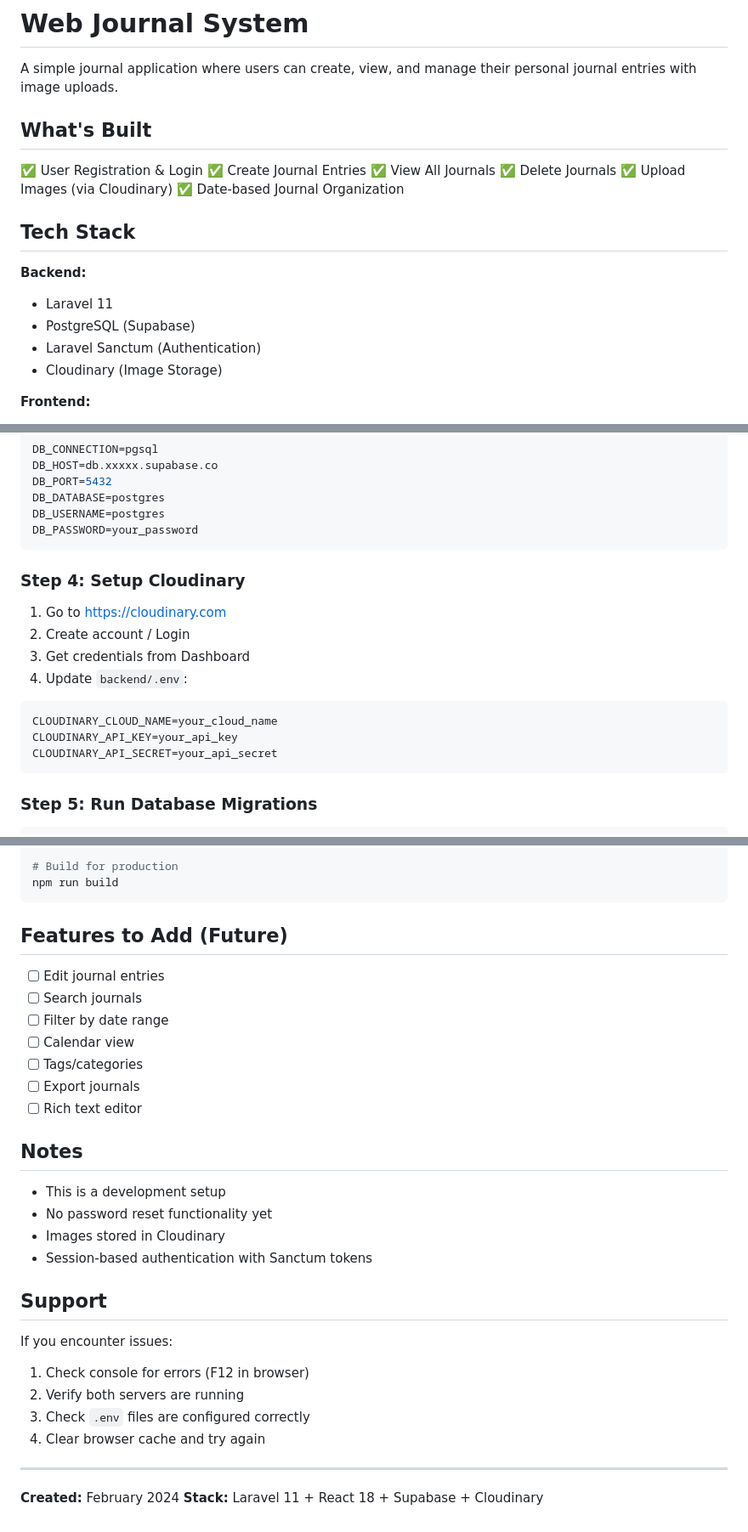
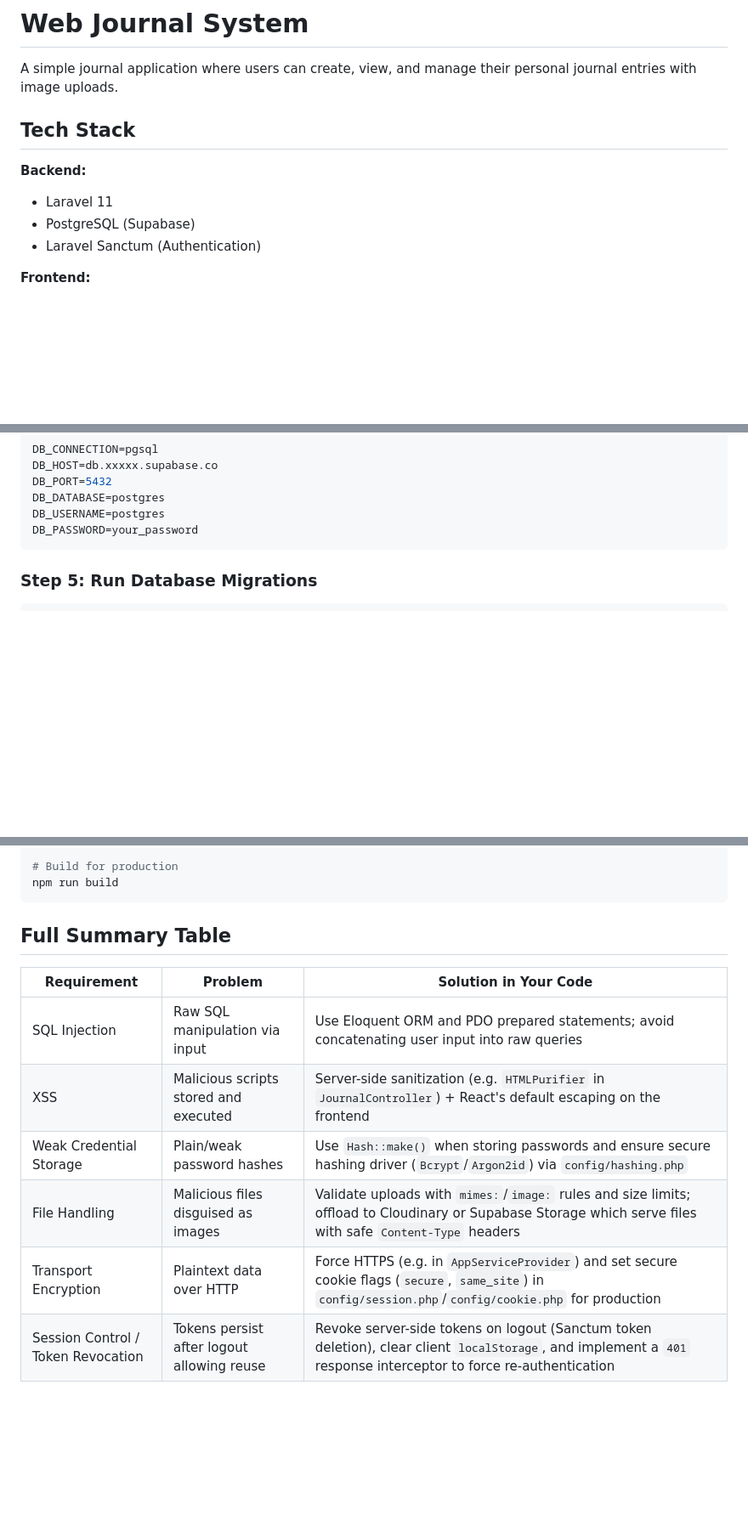
Before and after one commit to De3moo/WebJournal, a Markdown page: README.md, 3 parts joined by grey strips. Shown at 85% size. Drawn GitHub-style; blank space fills up the shorter version.

````diff
--- a/README.md
+++ b/README.md
@@ -2,14 +2,7 @@
 
 A simple journal application where users can create, view, and manage their personal journal entries with image uploads.
 
-## What's Built
 
-✅ User Registration & Login
-✅ Create Journal Entries
-✅ View All Journals
-✅ Delete Journals
-✅ Upload Images (via Cloudinary)
-✅ Date-based Journal Organization
 
 ## Tech Stack
 
@@ -17,7 +10,6 @@ A simple journal application where users can create, view, and manage their pers
 - Laravel 11
 - PostgreSQL (Supabase)
 - Laravel Sanctum (Authentication)
-- Cloudinary (Image Storage)
 
 **Frontend:**
 - React 18 + Vite
@@ -71,17 +63,7 @@ DB_USERNAME=postgres
 DB_PASSWORD=your_password
 ```
 
-### Step 4: Setup Cloudinary
 
-1. Go to [https://cloudinary.com](https://cloudinary.com)
-2. Create account / Login
-3. Get credentials from Dashboard
-4. Update `backend/.env`:
-```env
-CLOUDINARY_CLOUD_NAME=your_cloud_name
-CLOUDINARY_API_KEY=your_api_key
-CLOUDINARY_API_SECRET=your_api_secret
-```
 
 ### Step 5: Run Database Migrations
 ```bash
@@ -272,32 +157,13 @@ npm run dev
 npm run build
 ```
 
-## Features to Add (Future)
+## Full Summary Table
 
-- [ ] Edit journal entries
-- [ ] Search journals
-- [ ] Filter by date range
-- [ ] Calendar view
-- [ ] Tags/categories
-- [ ] Export journals
-- [ ] Rich text editor
-
-## Notes
-
-- This is a development setup
-- No password reset functionality yet
-- Images stored in Cloudinary
-- Session-based authentication with Sanctum tokens
-
-## Support
-
-If you encounter issues:
-1. Check console for errors (F12 in browser)
-2. Verify both servers are running
-3. Check `.env` files are configured correctly
-4. Clear browser cache and try again
-
----
-
-**Created:** February 2024
-**Stack:** Laravel 11 + React 18 + Supabase + Cloudinary
+| Requirement | Problem | Solution in Your Code |
+|---|---|---|
+| SQL Injection | Raw SQL manipulation via input | Use Eloquent ORM and PDO prepared statements; avoid concatenating user input into raw queries |
+| XSS | Malicious scripts stored and executed | Server-side sanitization (e.g. `HTMLPurifier` in `JournalController`) + React's default escaping on the frontend |
+| Weak Credential Storage | Plain/weak password hashes | Use `Hash::make()` when storing passwords and ensure secure hashing driver (`Bcrypt`/`Argon2id`) via `config/hashing.php` |
+| File Handling | Malicious files disguised as images | Validate uploads with `mimes:`/`image:` rules and size limits; offload to Cloudinary or Supabase Storage which serve files with safe `Content-Type` headers |
+| Transport Encryption | Plaintext data over HTTP | Force HTTPS (e.g. in `AppServiceProvider`) and set secure cookie flags (`secure`, `same_site`) in `config/session.php`/`config/cookie.php` for production |
+| Session Control / Token Revocation | Tokens persist after logout allowing reuse | Revoke server-side tokens on logout (Sanctum token deletion), clear client `localStorage`, and implement a `401` response interceptor to force re-authentication |
````
Also changed, not shown: other parts of README.md (+9 -106 lines).
